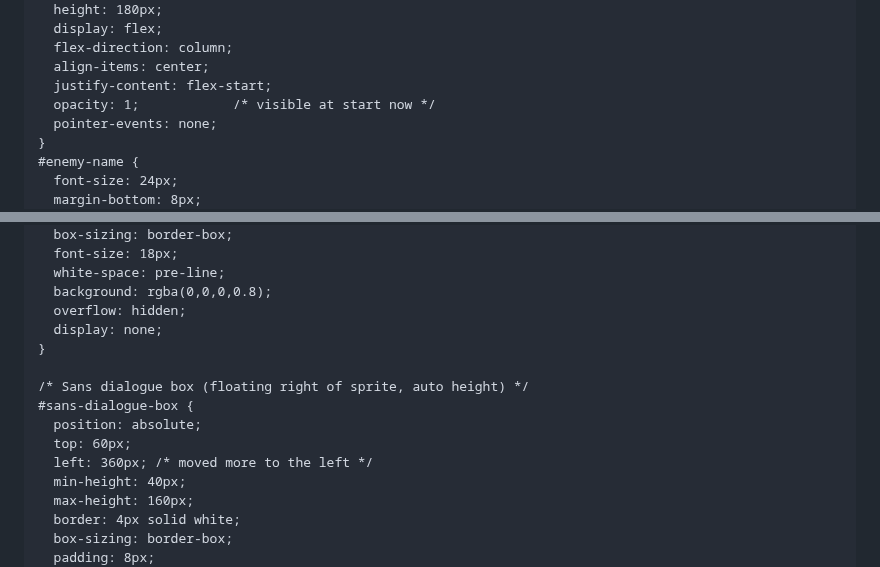
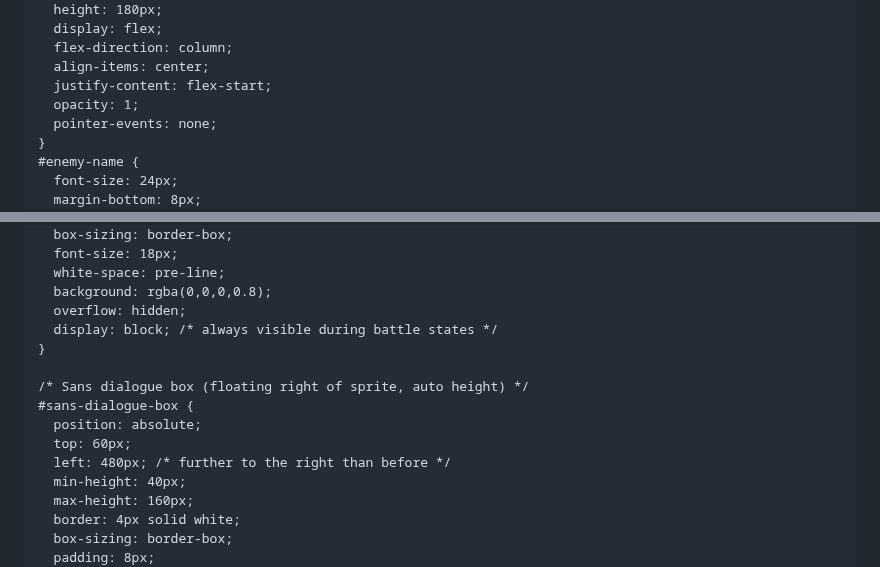
Before and after one commit to PatrickTheGamerz/ORANGETALE, a Markdown page: README.md, 2 parts joined by grey strips. Rendered like a GitHub page.

```diff
--- a/README.md
+++ b/README.md
@@ -35,7 +35,7 @@
       flex-direction: column;
       align-items: center;
       justify-content: flex-start;
-      opacity: 1;            /* visible at start now */
+      opacity: 1;
       pointer-events: none;
     }
     #enemy-name {
@@ -91,14 +91,14 @@
       white-space: pre-line;
       background: rgba(0,0,0,0.8);
       overflow: hidden;
-      display: none;
+      display: block; /* always visible during battle states */
     }
 
     /* Sans dialogue box (floating right of sprite, auto height) */
     #sans-dialogue-box {
       position: absolute;
       top: 60px;
-      left: 360px; /* moved more to the left */
+      left: 480px; /* further to the right than before */
       min-height: 40px;
       max-height: 160px;
       border: 4px solid white;
```
Also changed, not shown: other parts of README.md (+110 -112 lines).
